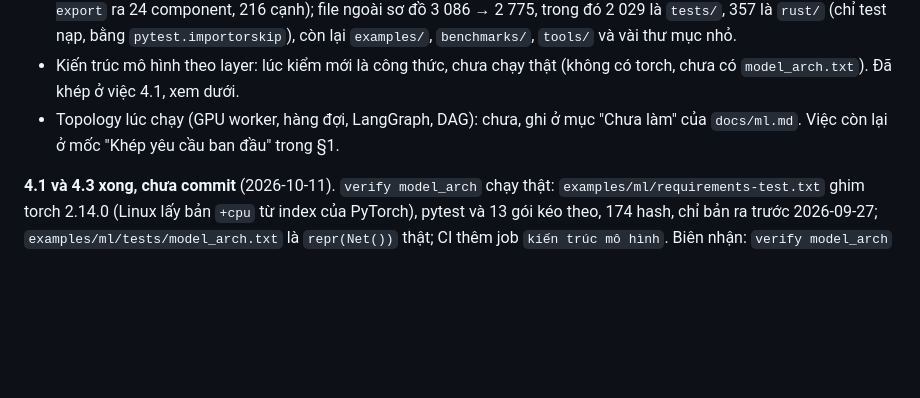
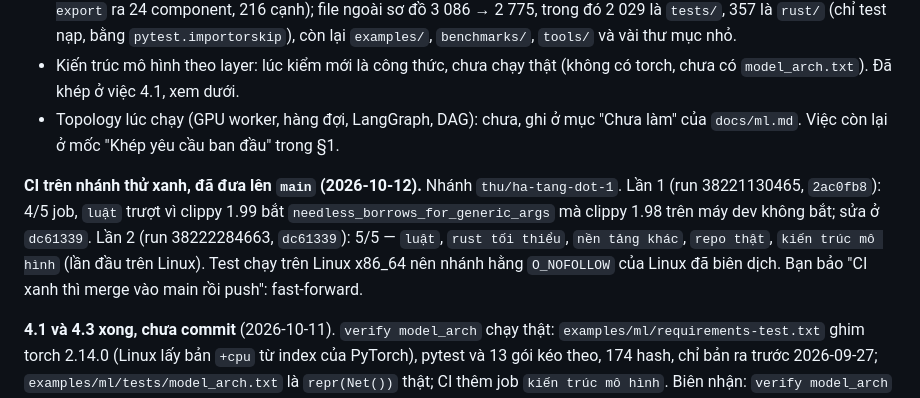
Before and after one commit to tdHuy22/archctl, a Markdown page: PLAN.md, the part around one of its changes. GitHub-like rendering; blank space fills up the shorter version.

Commit message:
PLAN: CI trên nhánh thử xanh 5/5, tick việc push và chạy CI
Co-Authored-By: Claude Opus 5.5 <noreply@anthropic.com>

```diff
--- a/PLAN.md
+++ b/PLAN.md
@@ -361,6 +361,14 @@ không.
   "Chưa làm" của `docs/ml.md`.
 Việc còn lại ở mốc "Khép yêu cầu ban đầu" trong §1.
 
+**CI trên nhánh thử xanh, đã đưa lên `main` (2026-10-12).** Nhánh
+`thu/ha-tang-dot-1`. Lần 1 (run 38221130465, `2ac0fb8`): 4/5 job, `luật` trượt vì
+clippy 1.99 bắt `needless_borrows_for_generic_args` mà clippy 1.98 trên máy dev
+không bắt; sửa ở `dc61339`. Lần 2 (run 38222284663, `dc61339`): 5/5 — `luật`,
+`rust tối thiểu`, `nền tảng khác`, `repo thật`, `kiến trúc mô hình` (lần đầu
+trên Linux). Test chạy trên Linux x86_64 nên nhánh hằng `O_NOFOLLOW` của Linux
+đã biên dịch. Bạn bảo "CI xanh thì merge vào main rồi push": fast-forward.
+
 **4.1 và 4.3 xong, chưa commit** (2026-10-11). `verify model_arch` chạy thật:
 `examples/ml/requirements-test.txt` ghim torch 2.14.0 (Linux lấy bản `+cpu` từ
 index của PyTorch), pytest và 13 gói kéo theo, 174 hash, chỉ bản ra trước
```
Also changed, not shown: other parts of PLAN.md (+1 -1 lines).
